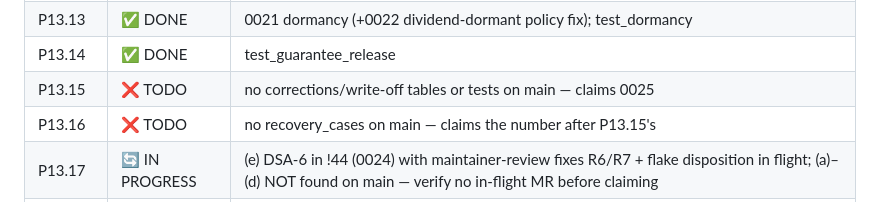
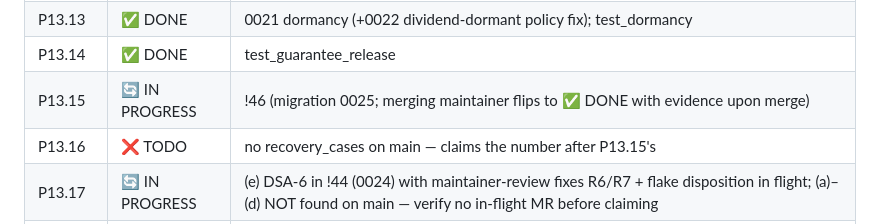
Before and after one commit to Benson-Kim/genesis-sacco, a Markdown page: docs/BUILD_PROMPTS.md, the part around the change. Rendered like a GitHub page.

Commit message:
docs: flip P13.15 STATUS REGISTER row to IN PROGRESS (!46)
First-commit register flip per the P13.15 execution instruction; the
merging maintainer flips it to DONE with evidence upon merge.

Duo-Workflow-Definition: ci_expert_agent/v1

```diff
--- a/docs/BUILD_PROMPTS.md
+++ b/docs/BUILD_PROMPTS.md
@@ -45,7 +45,7 @@ or test/artifact present on main).
 | P13.12 | ✅ DONE | 0018 member KYC; test_member_kyc_* |
 | P13.13 | ✅ DONE | 0021 dormancy (+0022 dividend-dormant policy fix); test_dormancy |
 | P13.14 | ✅ DONE | test_guarantee_release |
-| P13.15 | ❌ TODO | no corrections/write-off tables or tests on main — claims 0025 |
+| P13.15 | 🔄 IN PROGRESS | !46 (migration 0025; merging maintainer flips to ✅ DONE with evidence upon merge) |
 | P13.16 | ❌ TODO | no recovery_cases on main — claims the number after P13.15's |
 | P13.17 | 🔄 IN PROGRESS | (e) DSA-6 in !44 (0024) with maintainer-review fixes R6/R7 + flake disposition in flight; (a)–(d) NOT found on main — verify no in-flight MR before claiming |
 | P-DIAG.0 | ✅ DONE | docs/diagrams/lock-order.md |
```
